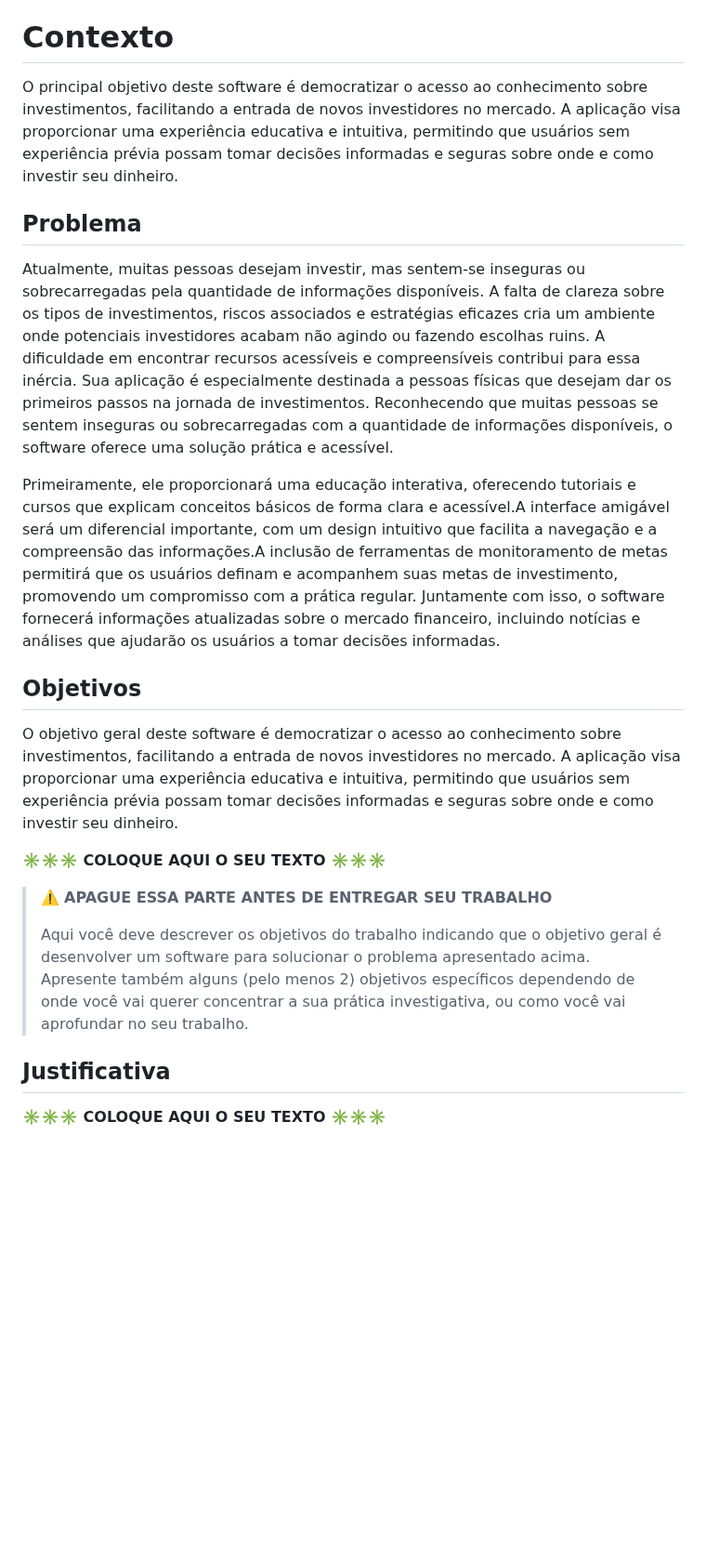
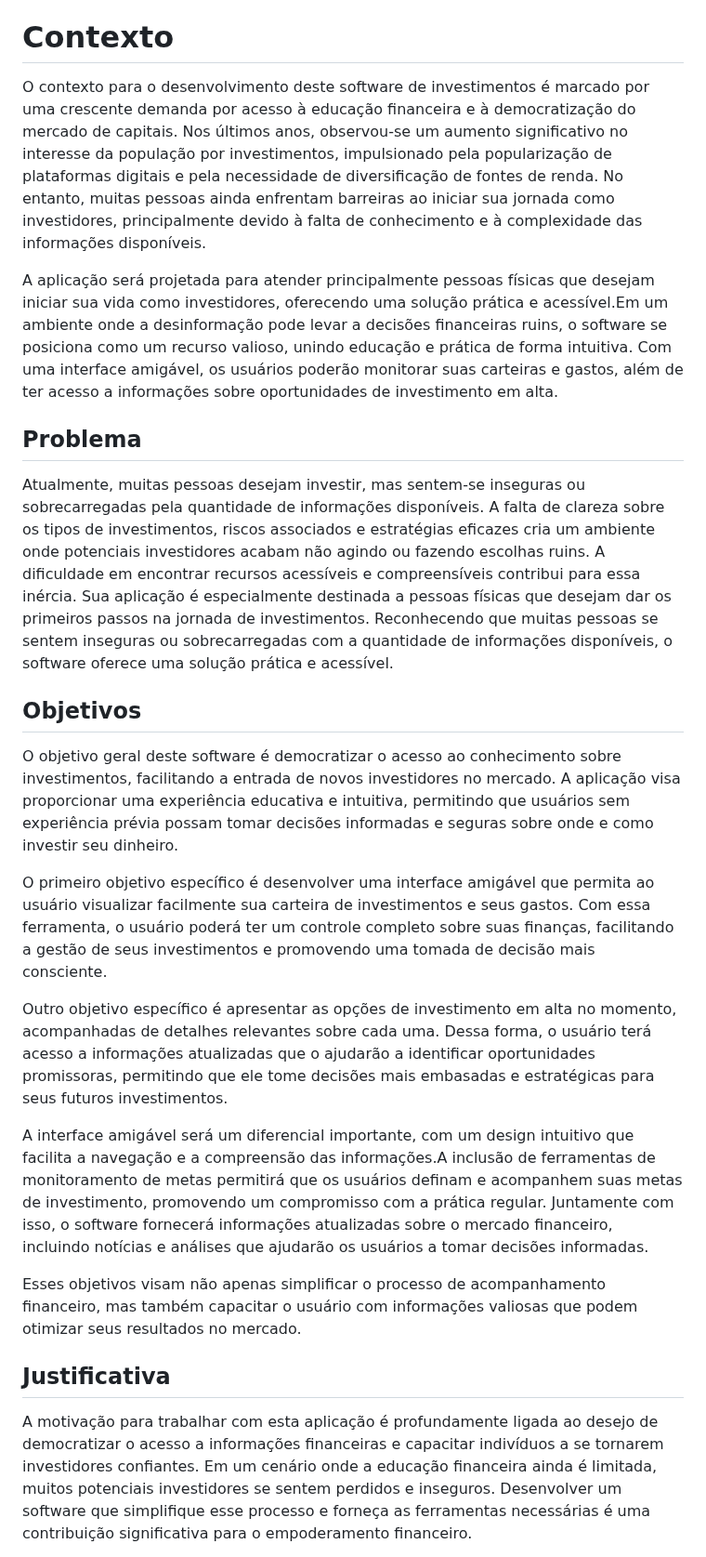
Before and after one commit to ICEI-PUC-Minas-PMGCC-TI/ti-1-ppl-cc-m-20242-ti-1-ppl-cc-m-20242-ti1-template, a Markdown page: docs/README.md, the part around one of its changes. Shown at 93% size. Rendered like a GitHub page; blank space fills up the shorter version.

```diff
--- a/docs/README.md
+++ b/docs/README.md
@@ -26,28 +26,27 @@ A documentação do projeto é estruturada da seguinte forma:
 
 # Contexto
 
-O principal objetivo deste software é democratizar o acesso ao conhecimento sobre investimentos, facilitando a entrada de novos investidores no mercado. A aplicação visa proporcionar uma experiência educativa e intuitiva, permitindo que usuários sem experiência prévia possam tomar decisões informadas e seguras sobre onde e como investir seu dinheiro.
+O contexto para o desenvolvimento deste software de investimentos é marcado por uma crescente demanda por acesso à educação financeira e à democratização do mercado de capitais. Nos últimos anos, observou-se um aumento significativo no interesse da população por investimentos, impulsionado pela popularização de plataformas digitais e pela necessidade de diversificação de fontes de renda. No entanto, muitas pessoas ainda enfrentam barreiras ao iniciar sua jornada como investidores, principalmente devido à falta de conhecimento e à complexidade das informações disponíveis.
+
+A aplicação será projetada para atender principalmente pessoas físicas que desejam iniciar sua vida como investidores, oferecendo uma solução prática e acessível.Em um ambiente onde a desinformação pode levar a decisões financeiras ruins, o software se posiciona como um recurso valioso, unindo educação e prática de forma intuitiva. Com uma interface amigável, os usuários poderão monitorar suas carteiras e gastos, além de ter acesso a informações sobre oportunidades de investimento em alta.
 
 ## Problema
 
 Atualmente, muitas pessoas desejam investir, mas sentem-se inseguras ou sobrecarregadas pela quantidade de informações disponíveis. A falta de clareza sobre os tipos de investimentos, riscos associados e estratégias eficazes cria um ambiente onde potenciais investidores acabam não agindo ou fazendo escolhas ruins. A dificuldade em encontrar recursos acessíveis e compreensíveis contribui para essa inércia. Sua aplicação é especialmente destinada a pessoas físicas que desejam dar os primeiros passos na jornada de investimentos. Reconhecendo que muitas pessoas se sentem inseguras ou sobrecarregadas com a quantidade de informações disponíveis, o software oferece uma solução prática e acessível.
 
-
-Primeiramente, ele proporcionará uma educação interativa, oferecendo tutoriais e cursos que explicam conceitos básicos de forma clara e acessível.A interface amigável será um diferencial importante, com um design intuitivo que facilita a navegação e a compreensão das informações.A inclusão de ferramentas de monitoramento de metas permitirá que os usuários definam e acompanhem suas metas de investimento, promovendo um compromisso com a prática regular. Juntamente com isso, o software fornecerá informações atualizadas sobre o mercado financeiro, incluindo notícias e análises que ajudarão os usuários a tomar decisões informadas.
-
-
 ## Objetivos
 
 O objetivo geral deste software é democratizar o acesso ao conhecimento sobre investimentos, facilitando a entrada de novos investidores no mercado. A aplicação visa proporcionar uma experiência educativa e intuitiva, permitindo que usuários sem experiência prévia possam tomar decisões informadas e seguras sobre onde e como investir seu dinheiro.
 
-**✳️✳️✳️ COLOQUE AQUI O SEU TEXTO ✳️✳️✳️**
+O primeiro objetivo específico é desenvolver uma interface amigável que permita ao usuário visualizar facilmente sua carteira de investimentos e seus gastos. Com essa ferramenta, o usuário poderá ter um controle completo sobre suas finanças, facilitando a gestão de seus investimentos e promovendo uma tomada de decisão mais consciente.
 
-> ⚠️ **APAGUE ESSA PARTE ANTES DE ENTREGAR SEU TRABALHO**
->
-> Aqui você deve descrever os objetivos do trabalho indicando que o objetivo geral é desenvolver um software para solucionar o problema apresentado acima. Apresente também alguns (pelo menos 2) objetivos específicos dependendo de onde você vai querer concentrar a sua prática investigativa, ou como você vai aprofundar no seu trabalho.
+Outro objetivo específico é apresentar as opções de investimento em alta no momento, acompanhadas de detalhes relevantes sobre cada uma. Dessa forma, o usuário terá acesso a informações atualizadas que o ajudarão a identificar oportunidades promissoras, permitindo que ele tome decisões mais embasadas e estratégicas para seus futuros investimentos.
 
+A interface amigável será um diferencial importante, com um design intuitivo que facilita a navegação e a compreensão das informações.A inclusão de ferramentas de monitoramento de metas permitirá que os usuários definam e acompanhem suas metas de investimento, promovendo um compromisso com a prática regular. Juntamente com isso, o software fornecerá informações atualizadas sobre o mercado financeiro, incluindo notícias e análises que ajudarão os usuários a tomar decisões informadas.
+
+Esses objetivos visam não apenas simplificar o processo de acompanhamento financeiro, mas também capacitar o usuário com informações valiosas que podem otimizar seus resultados no mercado.
 
 ## Justificativa
 
-**✳️✳️✳️ COLOQUE AQUI O SEU TEXTO ✳️✳️✳️**
+A motivação para trabalhar com esta aplicação é profundamente ligada ao desejo de democratizar o acesso a informações financeiras e capacitar indivíduos a se tornarem investidores confiantes. Em um cenário onde a educação financeira ainda é limitada, muitos potenciais investidores se sentem perdidos e inseguros. Desenvolver um software que simplifique esse processo e forneça as ferramentas necessárias é uma contribuição significativa para o empoderamento financeiro.
 
```
Also changed, not shown: other parts of docs/README.md (+30 -21 lines).
